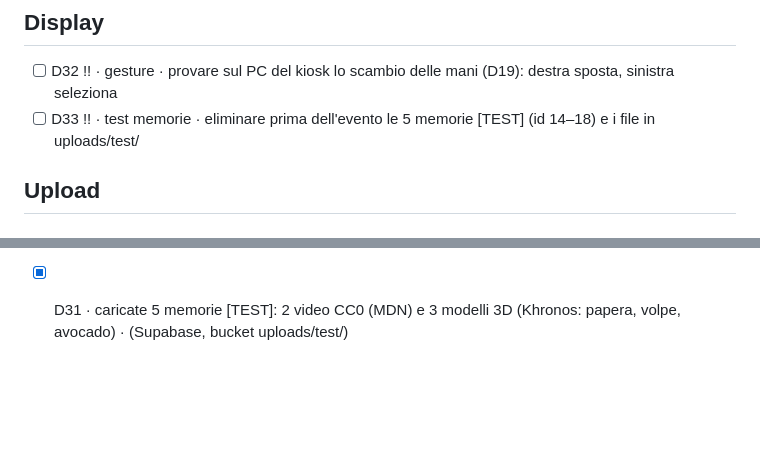
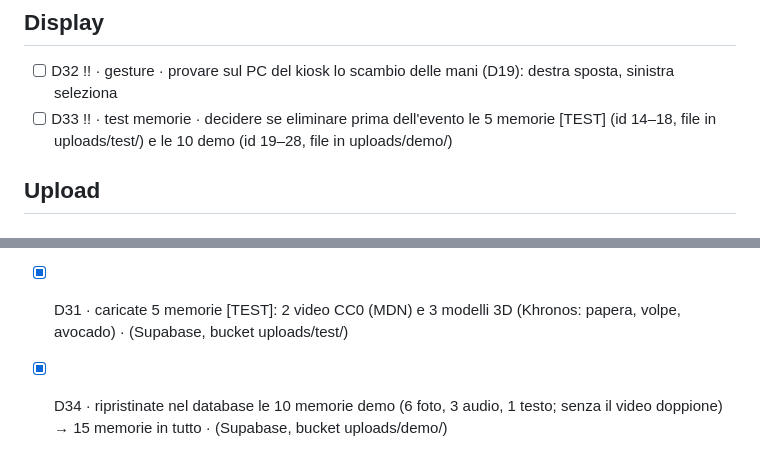
Before and after one commit to gekofotodi/Memory-mesh, a Markdown page: modifiche.md, 2 parts joined by grey strips. Drawn GitHub-style; blank space fills up the shorter version.

Commit message:
modifiche: ripristinate 10 memorie demo nel database (D34)
Co-Authored-By: Claude Opus 5.5 <noreply@anthropic.com>

```diff
--- a/modifiche.md
+++ b/modifiche.md
@@ -8,7 +8,7 @@
 ## Display
 
 - [ ] D32 !! · gesture · provare sul PC del kiosk lo scambio delle mani (D19): destra sposta, sinistra seleziona
-- [ ] D33 !! · test memorie · eliminare prima dell'evento le 5 memorie [TEST] (id 14–18) e i file in uploads/test/
+- [ ] D33 !! · test memorie · decidere se eliminare prima dell'evento le 5 memorie [TEST] (id 14–18, file in uploads/test/) e le 10 demo (id 19–28, file in uploads/demo/)
 
 ## Upload
 
@@ -47,3 +47,4 @@
 - [x] D29 · audio: forma d'onda reale del file a barre, parte da solo, comandi Pausa/tempo solo in hover (anche sul video); pinch sull'onda = salta lì · (display/audioWave.js, main.js, index.html, style.css)
 - [x] D30 · memorie testuali: card con testo in corsivo (Caveat) trattate come foto 2D, sia nel display sia nell'immagine creata dall'upload · (shared/textCard.js, display/scene.js, main.js, upload/app.js, index.html)
 - [x] D31 · caricate 5 memorie [TEST]: 2 video CC0 (MDN) e 3 modelli 3D (Khronos: papera, volpe, avocado) · (Supabase, bucket uploads/test/)
+- [x] D34 · ripristinate nel database le 10 memorie demo (6 foto, 3 audio, 1 testo; senza il video doppione) → 15 memorie in tutto · (Supabase, bucket uploads/demo/)
```
